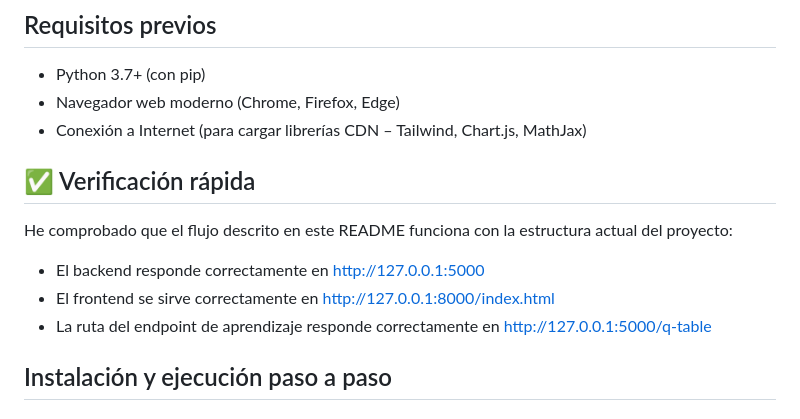
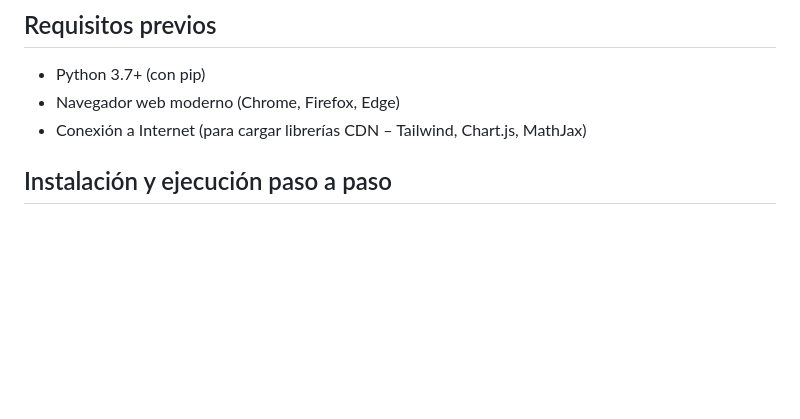
Before and after one commit to Marco-Contreras-Progra/Proyecto-Sistemas-Inteligentes, a Markdown page: README.md, the part around the change. Drawn GitHub-style; blank space fills up the shorter version.

Commit message:
fix: Se borra linea innecesario del README.md

```diff
--- a/README.md
+++ b/README.md
@@ -7,14 +7,6 @@ Aplicación web educativa que demuestra cómo un agente inteligente aprende a de
 - Python 3.7+ (con pip)
 - Navegador web moderno (Chrome, Firefox, Edge)
 - Conexión a Internet (para cargar librerías CDN – Tailwind, Chart.js, MathJax)
-
-## ✅ Verificación rápida
-
-He comprobado que el flujo descrito en este README funciona con la estructura actual del proyecto:
-
-- El backend responde correctamente en http://127.0.0.1:5000
-- El frontend se sirve correctamente en http://127.0.0.1:8000/index.html
-- La ruta del endpoint de aprendizaje responde correctamente en http://127.0.0.1:5000/q-table
 
 ## Instalación y ejecución paso a paso
 
```
